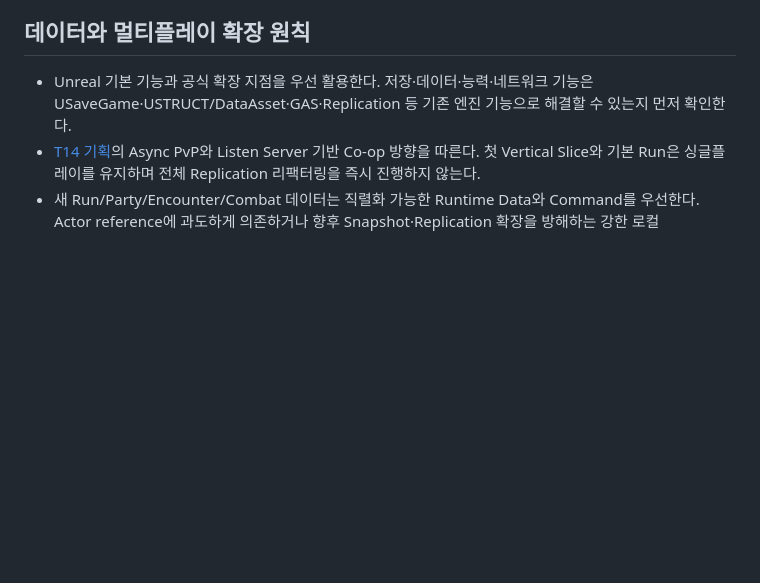
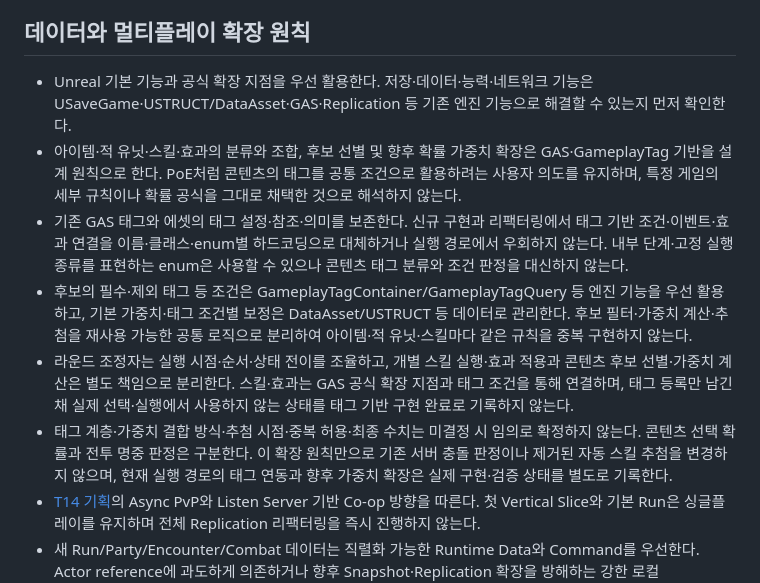
Before and after one commit to jaba001/ProjectA, a Markdown page: AGENTS.md, the part around the change. GitHub-like rendering; blank space fills up the shorter version.

Commit message:
[codex] GAS 태그 기반 콘텐츠 확장 지침 추가
아이템·적 유닛·스킬·효과의 태그 분류와 확률 가중치 확장 원칙 명시.
기존 GAS 태그 연결 보존, 데이터 기반 조건·가중치 공통화와 라운드 조정·스킬 실행 책임 분리 규정.
PoE 참고 의도와 미결정 확률 정책을 구분하고 README에 확장 원칙 및 별도 구현 범위 반영.

검증: 문서 내용·로컬 링크 대상 확인, git diff --check 및 스테이징 전체 diff 검사 통과.
문서만 변경하여 컴파일·작동 테스트 미실행. 태그 연동 복구와 가중치 시스템 구현은 이번 변경에 포함하지 않음.
함께 포함한 기존 변경 없음.

```diff
--- a/AGENTS.md
+++ b/AGENTS.md
@@ -16,6 +16,11 @@
 ## 데이터와 멀티플레이 확장 원칙
 
 - Unreal 기본 기능과 공식 확장 지점을 우선 활용한다. 저장·데이터·능력·네트워크 기능은 USaveGame·USTRUCT/DataAsset·GAS·Replication 등 기존 엔진 기능으로 해결할 수 있는지 먼저 확인한다.
+- 아이템·적 유닛·스킬·효과의 분류와 조합, 후보 선별 및 향후 확률 가중치 확장은 GAS·GameplayTag 기반을 설계 원칙으로 한다. PoE처럼 콘텐츠의 태그를 공통 조건으로 활용하려는 사용자 의도를 유지하며, 특정 게임의 세부 규칙이나 확률 공식을 그대로 채택한 것으로 해석하지 않는다.
+- 기존 GAS 태그와 에셋의 태그 설정·참조·의미를 보존한다. 신규 구현과 리팩터링에서 태그 기반 조건·이벤트·효과 연결을 이름·클래스·enum별 하드코딩으로 대체하거나 실행 경로에서 우회하지 않는다. 내부 단계·고정 실행 종류를 표현하는 enum은 사용할 수 있으나 콘텐츠 태그 분류와 조건 판정을 대신하지 않는다.
+- 후보의 필수·제외 태그 등 조건은 GameplayTagContainer/GameplayTagQuery 등 엔진 기능을 우선 활용하고, 기본 가중치·태그 조건별 보정은 DataAsset/USTRUCT 등 데이터로 관리한다. 후보 필터·가중치 계산·추첨을 재사용 가능한 공통 로직으로 분리하여 아이템·적 유닛·스킬마다 같은 규칙을 중복 구현하지 않는다.
+- 라운드 조정자는 실행 시점·순서·상태 전이를 조율하고, 개별 스킬 실행·효과 적용과 콘텐츠 후보 선별·가중치 계산은 별도 책임으로 분리한다. 스킬·효과는 GAS 공식 확장 지점과 태그 조건을 통해 연결하며, 태그 등록만 남긴 채 실제 선택·실행에서 사용하지 않는 상태를 태그 기반 구현 완료로 기록하지 않는다.
+- 태그 계층·가중치 결합 방식·추첨 시점·중복 허용·최종 수치는 미결정 시 임의로 확정하지 않는다. 콘텐츠 선택 확률과 전투 명중 판정은 구분한다. 이 확장 원칙만으로 기존 서버 충돌 판정이나 제거된 자동 스킬 추첨을 변경하지 않으며, 현재 실행 경로의 태그 연동과 향후 가중치 확장은 실제 구현·검증 상태를 별도로 기록한다.
 - [T14 기획](Docs/TODO.md)의 Async PvP와 Listen Server 기반 Co-op 방향을 따른다. 첫 Vertical Slice와 기본 Run은 싱글플레이를 유지하며 전체 Replication 리팩터링을 즉시 진행하지 않는다.
 - 새 Run/Party/Encounter/Combat 데이터는 직렬화 가능한 Runtime Data와 Command를 우선한다. Actor reference에 과도하게 의존하거나 향후 Snapshot·Replication 확장을 방해하는 강한 로컬 PlayerController 의존성을 만들지 않는다.
 - Co-op은 최대 4인, 첫 동기화 검증은 2인으로 진행한다. 캐릭터의 원래 소유자는 고정하며 다른 사람이 대신 조작하거나 같은 Run에 대체 참가할 수 없다. Host 권위의 승계와 캐릭터 소유권을 구분한다.
```
Also changed, not shown: README.md (+2 -0 lines).
